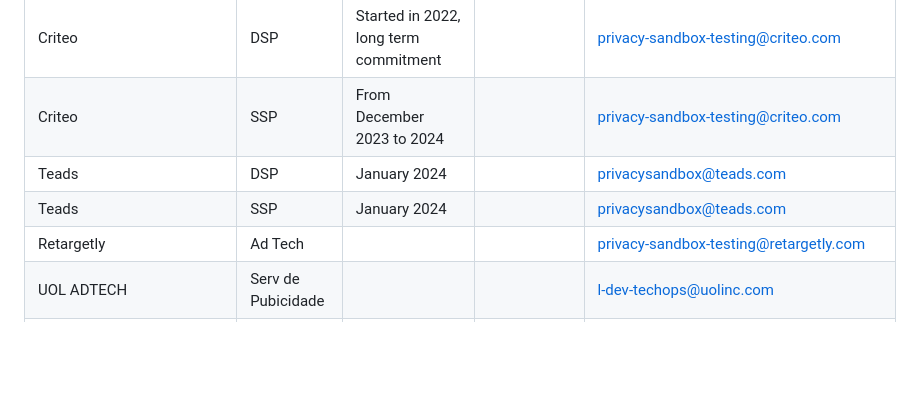
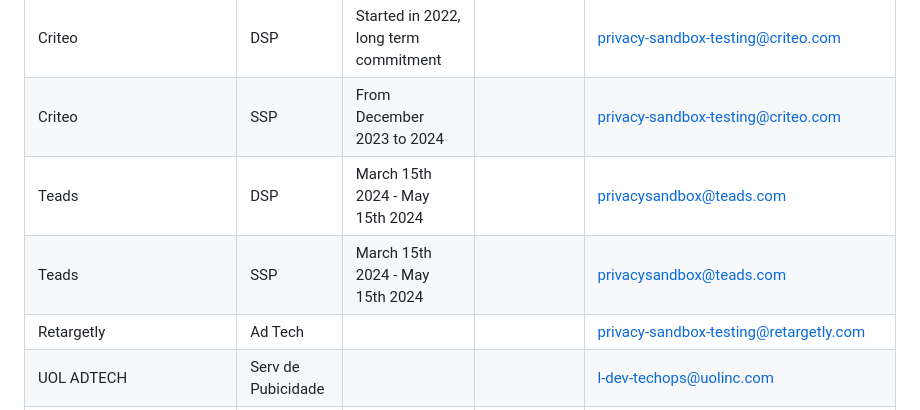
Before and after one commit to patcg-individual-drafts/topics, a Markdown page: topics-tester-list.md, the part around the change. GitHub-like rendering; blank space fills up the shorter version.

Commit message:
Update Teads market testing timeframe

```diff
--- a/topics-tester-list.md
+++ b/topics-tester-list.md
@@ -44,8 +44,8 @@ The usefulness of this page depends on testers sharing information and updates.
 | SMN | DSP | no later than January 31, 2024 | | privacy-sandbox-testing@so-netmedia.jp |
 | Criteo | DSP | Started in 2022, long term commitment | | privacy-sandbox-testing@criteo.com |
 | Criteo | SSP | From December 2023 to 2024 | | privacy-sandbox-testing@criteo.com |
-| Teads | DSP | January 2024 | | privacysandbox@teads.com |
-| Teads | SSP | January 2024 | | privacysandbox@teads.com |
+| Teads | DSP | March 15th 2024 - May 15th 2024 | | privacysandbox@teads.com |
+| Teads | SSP | March 15th 2024 - May 15th 2024 | | privacysandbox@teads.com |
 | Retargetly | Ad Tech | | |  privacy-sandbox-testing@retargetly.com |
 | UOL ADTECH | Serv de Pubicidade | | | l-dev-techops@uolinc.com |
 | [Tail by TOTVS](https://tail.digital) | CDP | | | tail-integracoes@totvs.com.br |
```
